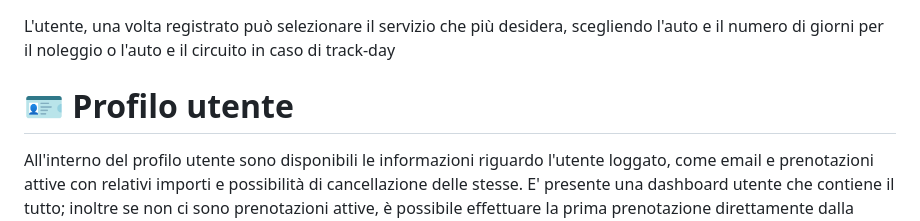
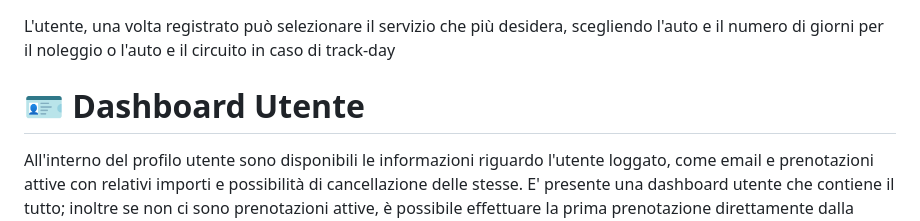
Before and after one commit to TG20054431/DreamDrive, a Markdown page: README.md, the part around the change. GitHub-like rendering.

```diff
--- a/README.md
+++ b/README.md
@@ -26,7 +26,7 @@ La dashboard admin presenta una sidebar con 5 pulsanti (Prenotazioni, Auto, Uten
 
 L'utente, una volta registrato può selezionare il servizio che più desidera, scegliendo l'auto e il numero di giorni per il noleggio o l'auto e il circuito in caso di track-day
 
-# 🪪 Profilo utente
+# 🪪 Dashboard Utente
 
 All'interno del profilo utente sono disponibili le informazioni riguardo l'utente loggato, come email e prenotazioni attive con relativi importi e possibilità di cancellazione delle stesse.
 E' presente una dashboard utente che contiene il tutto; inoltre se non ci sono prenotazioni attive, è possibile effettuare la prima prenotazione direttamente dalla dashboard utente.
```
